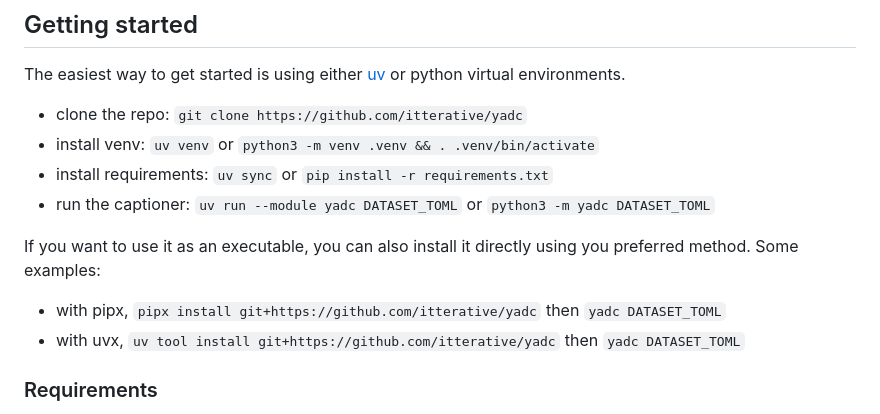
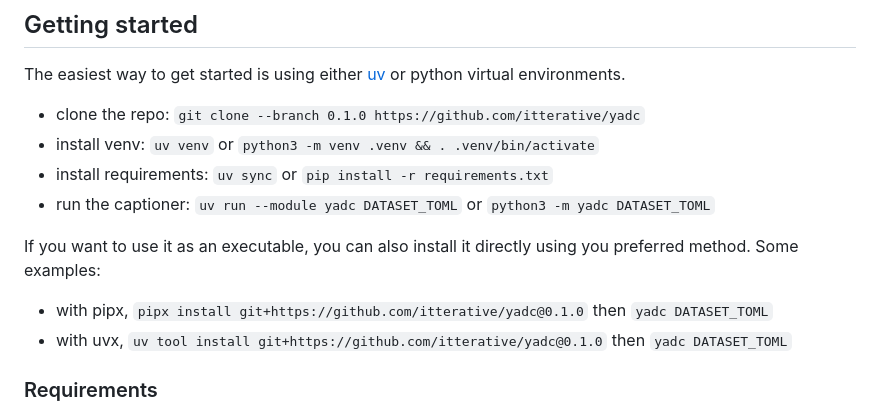
Before and after one commit to itterative/yadc, a Markdown page: README.md, the part around the change. Rendered like a GitHub page.

Commit message:
docs: use tags instructions

```diff
--- a/README.md
+++ b/README.md
@@ -5,14 +5,14 @@ Yet Another Dataset Captioner
 
 The easiest way to get started is using either [uv](https://github.com/astral-sh/uv) or python virtual environments.
 
-* clone the repo: `git clone https://github.com/itterative/yadc`
+* clone the repo: `git clone --branch 0.1.0 https://github.com/itterative/yadc`
 * install venv: `uv venv` or `python3 -m venv .venv && . .venv/bin/activate`
 * install requirements: `uv sync` or `pip install -r requirements.txt`
 * run the captioner: `uv run --module yadc DATASET_TOML` or `python3 -m yadc DATASET_TOML`
 
 If you want to use it as an executable, you can also install it directly using you preferred method. Some examples:
-* with pipx, `pipx install git+https://github.com/itterative/yadc` then `yadc DATASET_TOML`
-* with uvx, `uv tool install git+https://github.com/itterative/yadc` then `yadc DATASET_TOML`
+* with pipx, `pipx install git+https://github.com/itterative/yadc@0.1.0` then `yadc DATASET_TOML`
+* with uvx, `uv tool install git+https://github.com/itterative/yadc@0.1.0` then `yadc DATASET_TOML`
 
 ### Requirements
 * Python 3.11 (or later)
```
